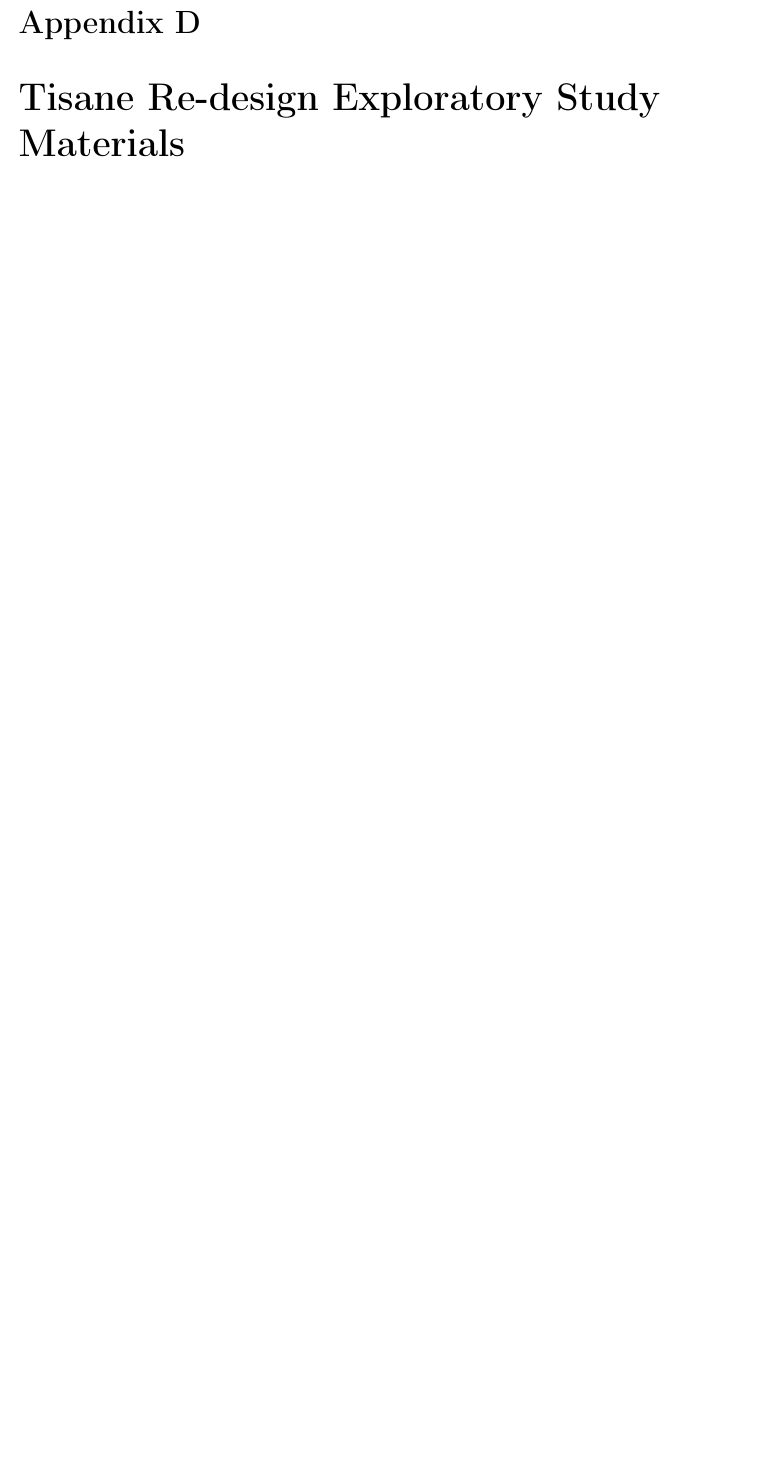
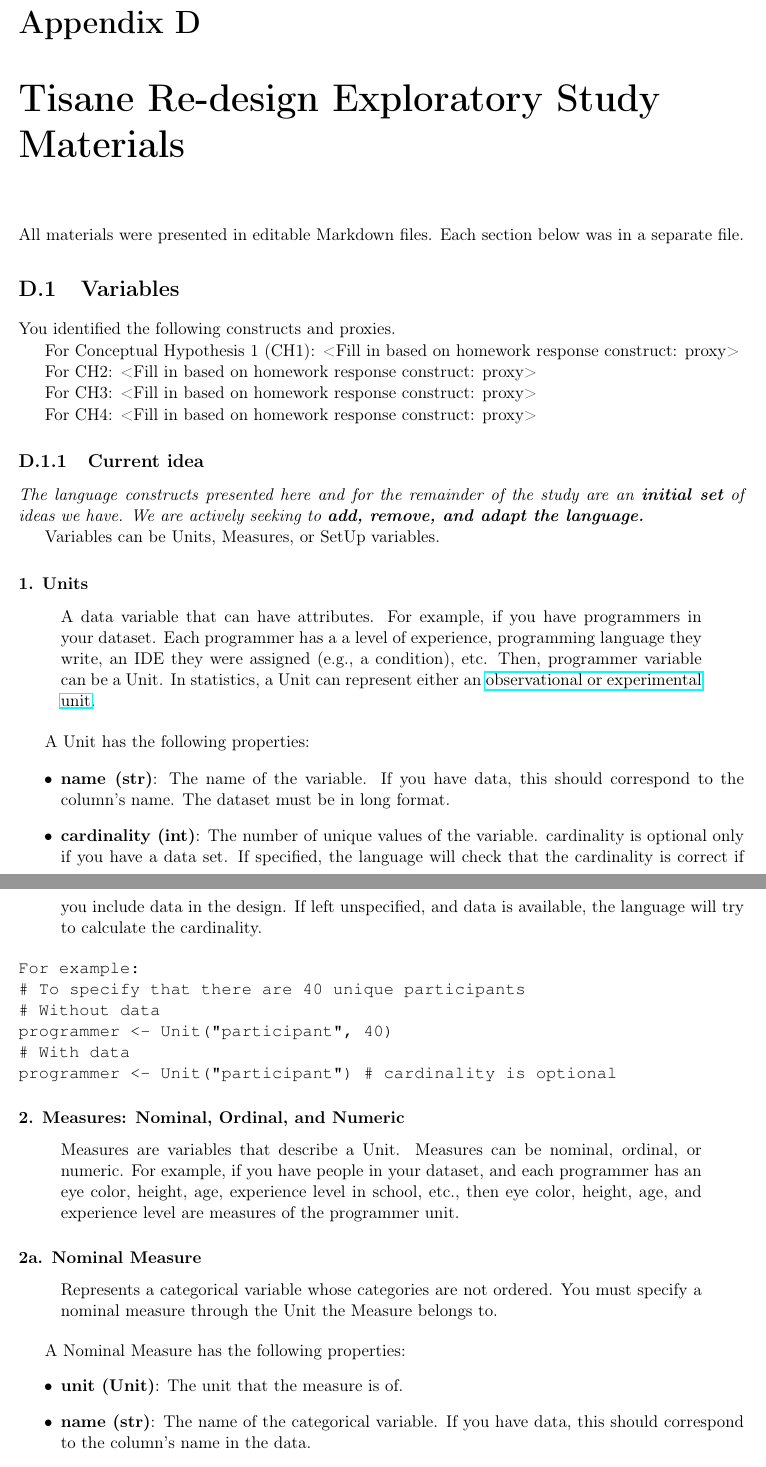
Before and after one commit to emjun/dissertation, a LaTeX thesis (dissertation.tex, which reads app-tisane-reDesign.tex): part of page 175 of 183 before the commit and two parts of pages 175 and 176 of 185 after it, the two joined at a grey line, cut so that both start at the same text, the shorter picture padded with empty space. Compiled offline with pdfLaTeX.

Commit message:
Start adding exploratory lab study materials

```diff
--- /dev/null
+++ b/app-tisane-reDesign.tex
@@ -0,0 +1,73 @@
+All materials were presented in editable Markdown files. Each section below was in a separate file.
+
+\section{Variables}
+
+You identified the following constructs and proxies.
+
+For Conceptual Hypothesis 1 (CH1): <Fill in based on homework response construct: proxy>
+
+For CH2:  <Fill in based on homework response construct: proxy>
+
+For CH3: <Fill in based on homework response construct: proxy>
+
+For CH4: <Fill in based on homework response construct: proxy>
+
+\subsection{Current idea}
+\emph{The language constructs presented here and for the remainder of
+the study are an \textbf{initial set} of ideas we have. We are actively
+seeking to \textbf{add, remove, and adapt the language.}}
+
+Variables can be Units, Measures, or SetUp variables.
+
+\subsubsection{1. Units}
+
+\begin{quote}
+A data variable that can have attributes. For example, if you have
+programmers in your dataset. Each programmer has a a level of
+experience, programming language they write, an IDE they were assigned
+(e.g., a condition), etc. Then, programmer variable can be a Unit. In
+statistics, a Unit can represent either an
+\href{https://en.wikipedia.org/wiki/Statistical_unit}{observational or
+experimental unit}.
+\end{quote}
+
+
+A Unit has the following properties:
+\begin{itemize}
+    \item \textbf{name (str)}: The name of the variable. If you have data, this should correspond to the column's name. The dataset must be in long format.
+    \item \textbf{cardinality (int)}: The number of unique values of the variable. cardinality is optional only if you have a data set. If specified, the language will check that the cardinality is correct if you include data in the design. If left unspecified, and data is available, the language will try to calculate the cardinality.
+\end{itemize}
+
+\begin{verbatim}
+For example:
+# To specify that there are 40 unique participants
+# Without data
+programmer <- Unit("participant", 40)
+# With data
+programmer <- Unit("participant") # cardinality is optional
+\end{verbatim}
+
+\hypertarget{measures-nominal-ordinal-and-numeric}{%
+\subsubsection{2. Measures: Nominal, Ordinal, and
+Numeric}\label{measures-nominal-ordinal-and-numeric}}
+
+\begin{quote}
+Measures are variables that describe a Unit. Measures can be nominal,
+ordinal, or numeric. For example, if you have people in your dataset,
+and each programmer has an eye color, height, age, experience level in
+school, etc., then eye color, height, age, and experience level are
+measures of the programmer unit.
+\end{quote}
+
+\subsubsection{2a. Nominal Measure}
+
+\begin{quote}
+Represents a categorical variable whose categories are not ordered. You
+must specify a nominal measure through the Unit the Measure belongs to.
+\end{quote}
+
+A Nominal Measure has the following properties:
+\begin{itemize}
+    \item \textbf{unit (Unit)}: The unit that the measure is of.
+    \item \textbf{name (str)}: The name of the categorical variable. If you have data, this should correspond to the column’s name in the data.
+    \item \textbf{cardinality (int, optional)}: The number of unique values for the variable.
@@ -0,0 +100,5 @@
+For example:
+# To specify that experience level is measured for each programmer unit.
+experience_level <- ordinal(programmer, "experience level",
+                            ["low", "medium", "high"])
+\end{verbatim}
```
Also changed, not shown: 01-abstract.tex (+0 -1 lines), app-tisane-reDesign.tex (81 more changed lines), 4 other files.
